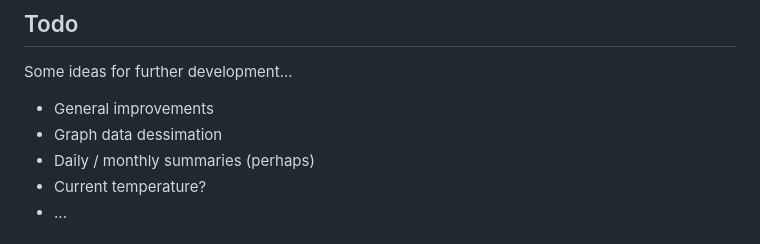
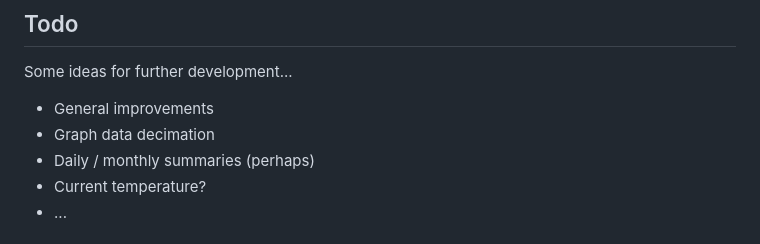
Before and after one commit to gerbenkaas/homenergy, a Markdown page: README.md, the part around the change. GitHub-like rendering.

```diff
--- a/README.md
+++ b/README.md
@@ -66,7 +66,7 @@ Next, visit the web application in your browser by navigationg to http://[fronte
 ## Todo
 Some ideas for further development...
 - General improvements
-- Graph data dessimation
+- Graph data decimation
 - Daily / monthly summaries (perhaps)
 - Current temperature?
 - ...
```
